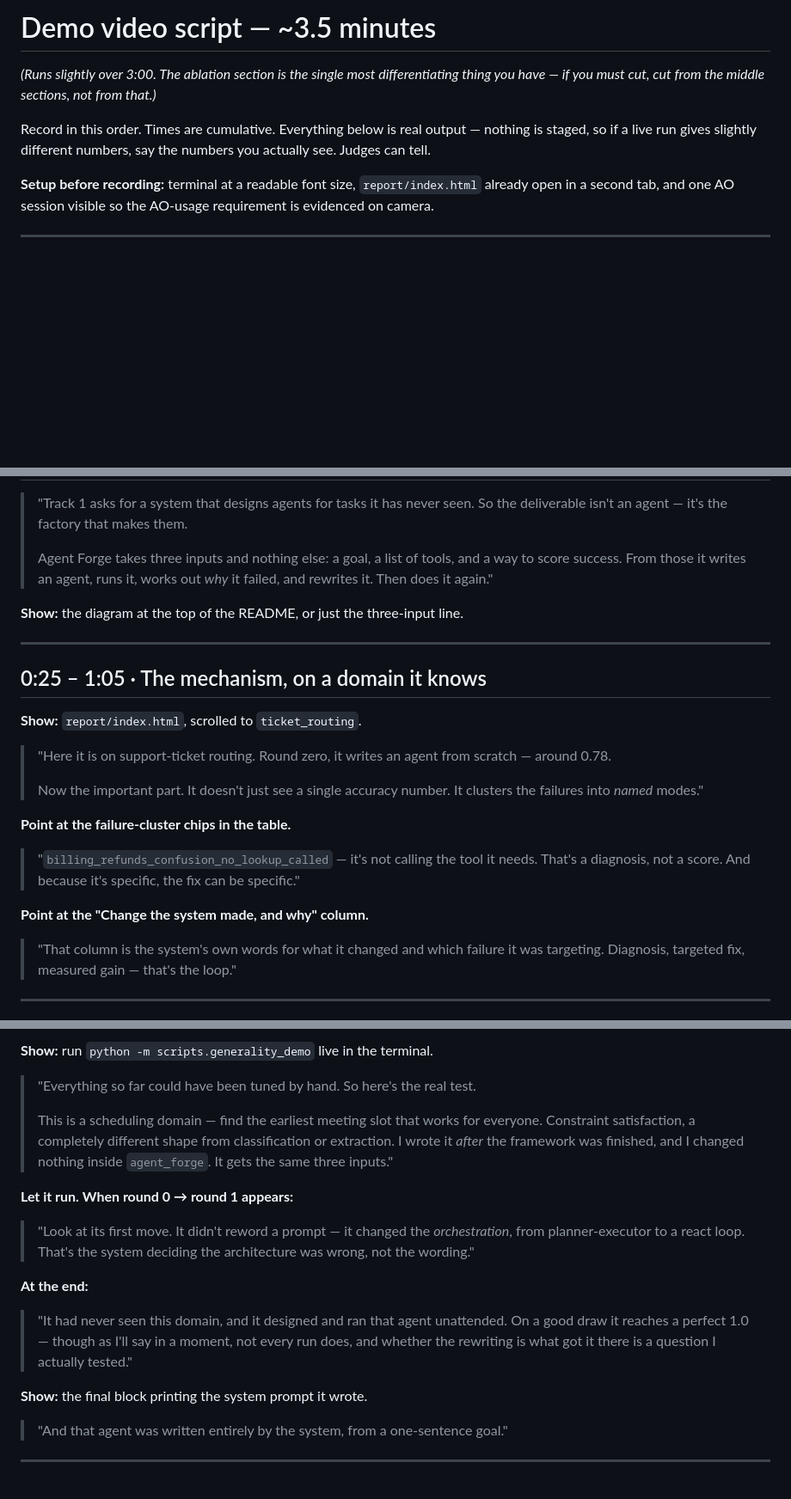
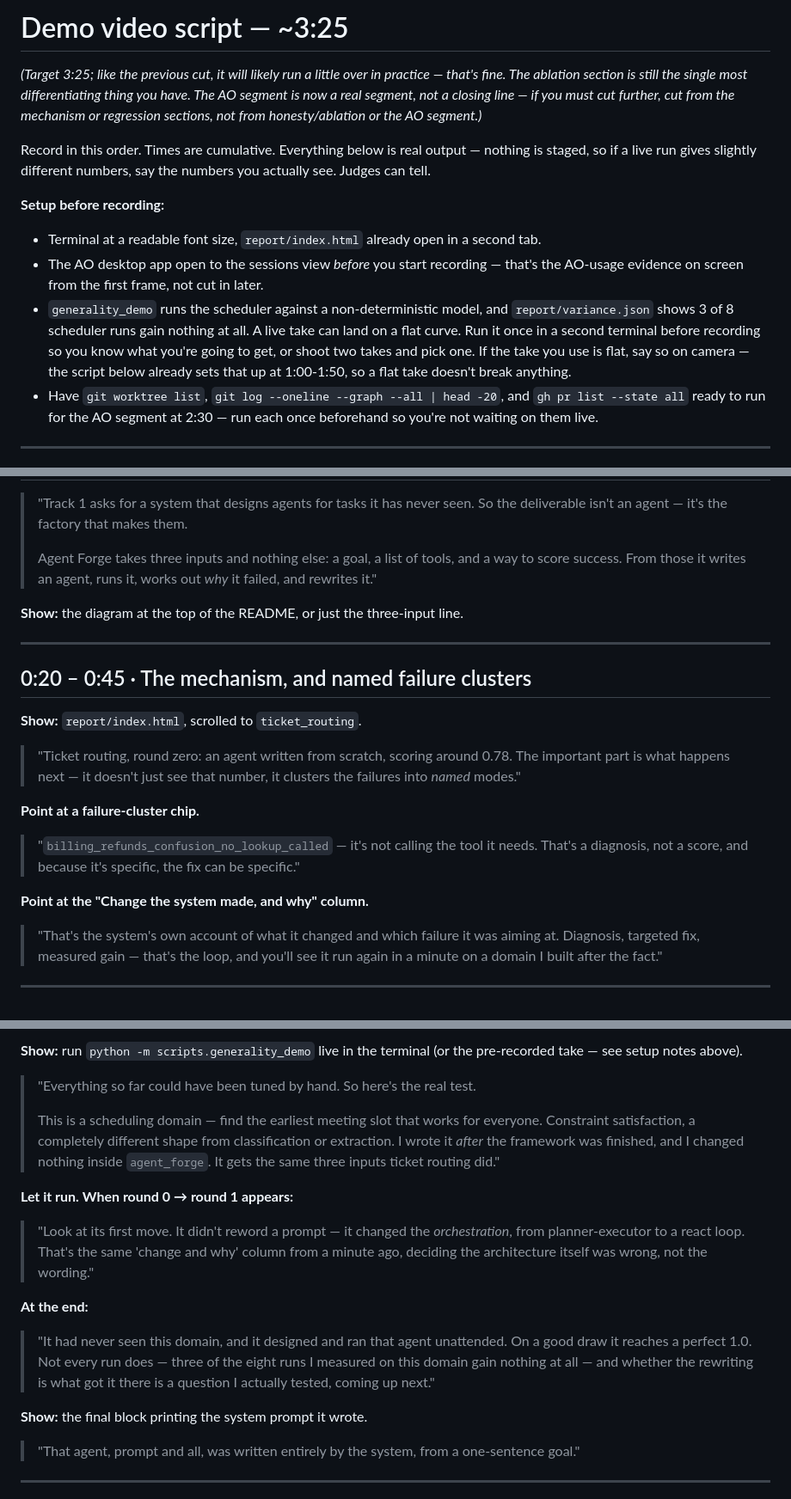
Before and after one commit to hey-shiv/agent-forge, a Markdown page: DEMO_SCRIPT.md, 3 parts joined by grey strips. Shown at 86% size. Rendered like a GitHub page; blank space fills up the shorter version.

```diff
--- a/DEMO_SCRIPT.md
+++ b/DEMO_SCRIPT.md
@@ -1,16 +1,31 @@
-# Demo video script — ~3.5 minutes
+# Demo video script — ~3:25
 
-*(Runs slightly over 3:00. The ablation section is the single most
-differentiating thing you have — if you must cut, cut from the
-middle sections, not from that.)*
+*(Target 3:25; like the previous cut, it will likely run a little over in
+practice — that's fine. The ablation section is still the single most
+differentiating thing you have. The AO segment is now a real segment, not a
+closing line — if you must cut further, cut from the mechanism or regression
+sections, not from honesty/ablation or the AO segment.)*
 
 Record in this order. Times are cumulative. Everything below is real output —
 nothing is staged, so if a live run gives slightly different numbers, say the
 numbers you actually see. Judges can tell.
 
-**Setup before recording:** terminal at a readable font size,
-`report/index.html` already open in a second tab, and one AO session visible so
-the AO-usage requirement is evidenced on camera.
+**Setup before recording:**
+
+- Terminal at a readable font size, `report/index.html` already open in a
+  second tab.
+- The AO desktop app open to the sessions view *before* you start recording —
+  that's the AO-usage evidence on screen from the first frame, not cut in
+  later.
+- `generality_demo` runs the scheduler against a non-deterministic model, and
+  `report/variance.json` shows 3 of 8 scheduler runs gain nothing at all. A
+  live take can land on a flat curve. Run it once in a second terminal before
+  recording so you know what you're going to get, or shoot two takes and pick
+  one. If the take you use is flat, say so on camera — the script below
+  already sets that up at 1:00-1:50, so a flat take doesn't break anything.
+- Have `git worktree list`, `git log --oneline --graph --all | head -20`, and
+  `gh pr list --state all` ready to run for the AO segment at 2:30 — run each
+  once beforehand so you're not waiting on them live.
 
 ---
 
@@ -19,34 +34,33 @@ the AO-usage requirement is evidenced on camera.
 > "Track 1 asks for a system that designs agents for tasks it has never seen.
 > So the deliverable isn't an agent — it's the factory that makes them.
 >
-> Agent Forge takes three inputs and nothing else: a goal, a list of tools, and
-> a way to score success. From those it writes an agent, runs it, works out
-> *why* it failed, and rewrites it. Then does it again."
+> Agent Forge takes three inputs and nothing else: a goal, a list of tools,
+> and a way to score success. From those it writes an agent, runs it, works
+> out *why* it failed, and rewrites it."
 
 **Show:** the diagram at the top of the README, or just the three-input line.
 
 ---
 
-## 0:25 – 1:05 · The mechanism, on a domain it knows
+## 0:20 – 0:45 · The mechanism, and named failure clusters
 
 **Show:** `report/index.html`, scrolled to `ticket_routing`.
 
-> "Here it is on support-ticket routing. Round zero, it writes an agent from
-> scratch — around 0.78.
->
-> Now the important part. It doesn't just see a single accuracy number. It clusters
-> the failures into *named* modes."
+> "Ticket routing, round zero: an agent written from scratch, scoring around
+> 0.78. The important part is what happens next — it doesn't just see that
+> number, it clusters the failures into *named* modes."
 
-**Point at the failure-cluster chips in the table.**
+**Point at a failure-cluster chip.**
 
 > "`billing_refunds_confusion_no_lookup_called` — it's not calling the tool it
-> needs. That's a diagnosis, not a score. And because it's specific, the fix can
-> be specific."
+> needs. That's a diagnosis, not a score, and because it's specific, the fix
+> can be specific."
 
 **Point at the "Change the system made, and why" column.**
 
-> "That column is the system's own words for what it changed and which failure
-> it was targeting. Diagnosis, targeted fix, measured gain — that's the loop."
+> "That's the system's own account of what it changed and which failure it
+> was aiming at. Diagnosis, targeted fix, measured gain — that's the loop, and
+> you'll see it run again in a minute on a domain I built after the fact."
 
 ---
 
@@ -68,29 +80,34 @@ the AO-usage requirement is evidenced on camera.
 
-**Show:** run `python -m scripts.generality_demo` live in the terminal.
+**Show:** run `python -m scripts.generality_demo` live in the terminal (or
+the pre-recorded take — see setup notes above).
 
 > "Everything so far could have been tuned by hand. So here's the real test.
 >
 > This is a scheduling domain — find the earliest meeting slot that works for
 > everyone. Constraint satisfaction, a completely different shape from
-> classification or extraction. I wrote it *after* the framework was finished,
-> and I changed nothing inside `agent_forge`. It gets the same three inputs."
+> classification or extraction. I wrote it *after* the framework was
+> finished, and I changed nothing inside `agent_forge`. It gets the same
+> three inputs ticket routing did."
 
 **Let it run. When round 0 → round 1 appears:**
 
 > "Look at its first move. It didn't reword a prompt — it changed the
-> *orchestration*, from planner-executor to a react loop. That's the system
-> deciding the architecture was wrong, not the wording."
+> *orchestration*, from planner-executor to a react loop. That's the same
+> 'change and why' column from a minute ago, deciding the architecture itself
+> was wrong, not the wording."
 
 **At the end:**
 
-> "It had never seen this domain, and it designed and ran that agent unattended.
-> On a good draw it reaches a perfect 1.0 — though as I'll say in a moment, not
-> every run does, and whether the rewriting is what got it there is a question
-> I actually tested."
+> "It had never seen this domain, and it designed and ran that agent
+> unattended. On a good draw it reaches a perfect 1.0. Not every run does —
+> three of the eight runs I measured on this domain gain nothing at all — and
+> whether the rewriting is what got it there is a question I actually tested,
+> coming up next."
 
 **Show:** the final block printing the system prompt it wrote.
 
-> "And that agent was written entirely by the system, from a one-sentence goal."
+> "That agent, prompt and all, was written entirely by the system, from a
+> one-sentence goal."
 
 ---
 
```
Also changed, not shown: other parts of DEMO_SCRIPT.md (+67 -18 lines).
